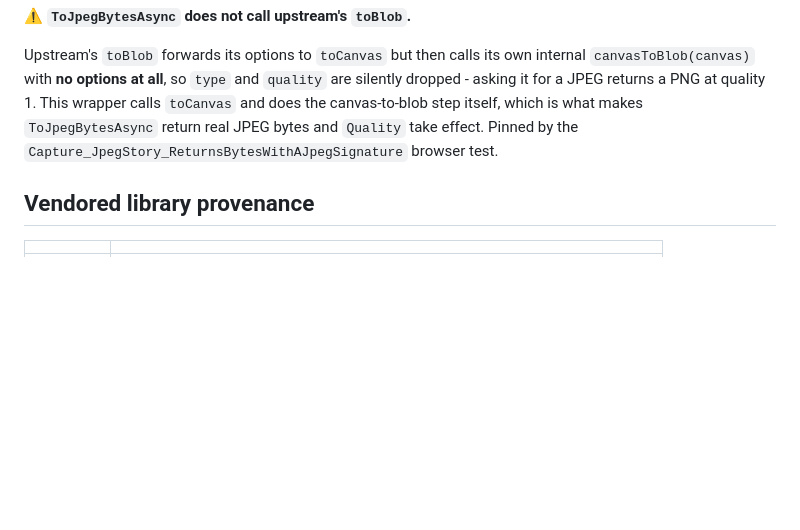
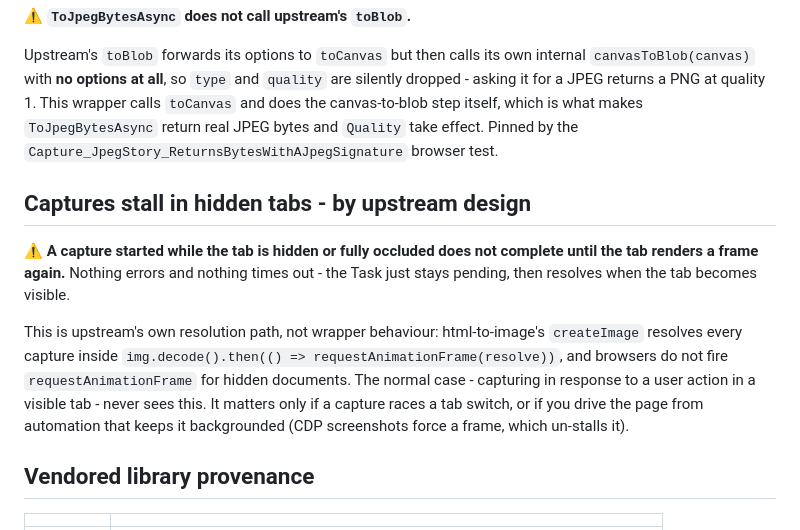
Before and after one commit to Kebechet/Blazor.HtmlToImage, a Markdown page: README.md, the part around the change. Drawn GitHub-style; blank space fills up the shorter version.

Commit message:
Document that captures stall in hidden tabs, by upstream design
Root cause of the "Canvas story hangs" investigation: html-to-image's
createImage resolves every capture inside
img.decode().then(() => requestAnimationFrame(resolve)), and browsers never
fire requestAnimationFrame for hidden documents. A capture started in a
hidden/occluded tab stays pending - no error, no timeout - and resolves when
the tab renders a frame again.

Verified empirically: the identical click on the Canvas story produced {} with
the tab hidden, and a complete result (320x133) the moment a CDP screenshot
forced a frame. Playwright passes because headless Chrome renders frames
continuously; the wrapper, interop, IJSObjectReference marshaling and
GetValueAsync were all innocent.

```diff
--- a/README.md
+++ b/README.md
@@ -125,6 +125,12 @@ Coverage is measured against html-to-image's published type definitions - `lib/i
 
 Upstream's `toBlob` forwards its options to `toCanvas` but then calls its own internal `canvasToBlob(canvas)` with **no options at all**, so `type` and `quality` are silently dropped - asking it for a JPEG returns a PNG at quality 1. This wrapper calls `toCanvas` and does the canvas-to-blob step itself, which is what makes `ToJpegBytesAsync` return real JPEG bytes and `Quality` take effect. Pinned by the `Capture_JpegStory_ReturnsBytesWithAJpegSignature` browser test.
 
+## Captures stall in hidden tabs - by upstream design
+
+⚠️ **A capture started while the tab is hidden or fully occluded does not complete until the tab renders a frame again.** Nothing errors and nothing times out - the Task just stays pending, then resolves when the tab becomes visible.
+
+This is upstream's own resolution path, not wrapper behaviour: html-to-image's `createImage` resolves every capture inside `img.decode().then(() => requestAnimationFrame(resolve))`, and browsers do not fire `requestAnimationFrame` for hidden documents. The normal case - capturing in response to a user action in a visible tab - never sees this. It matters only if a capture races a tab switch, or if you drive the page from automation that keeps it backgrounded (CDP screenshots force a frame, which un-stalls it).
+
 ## Vendored library provenance
 
 | | |
```
